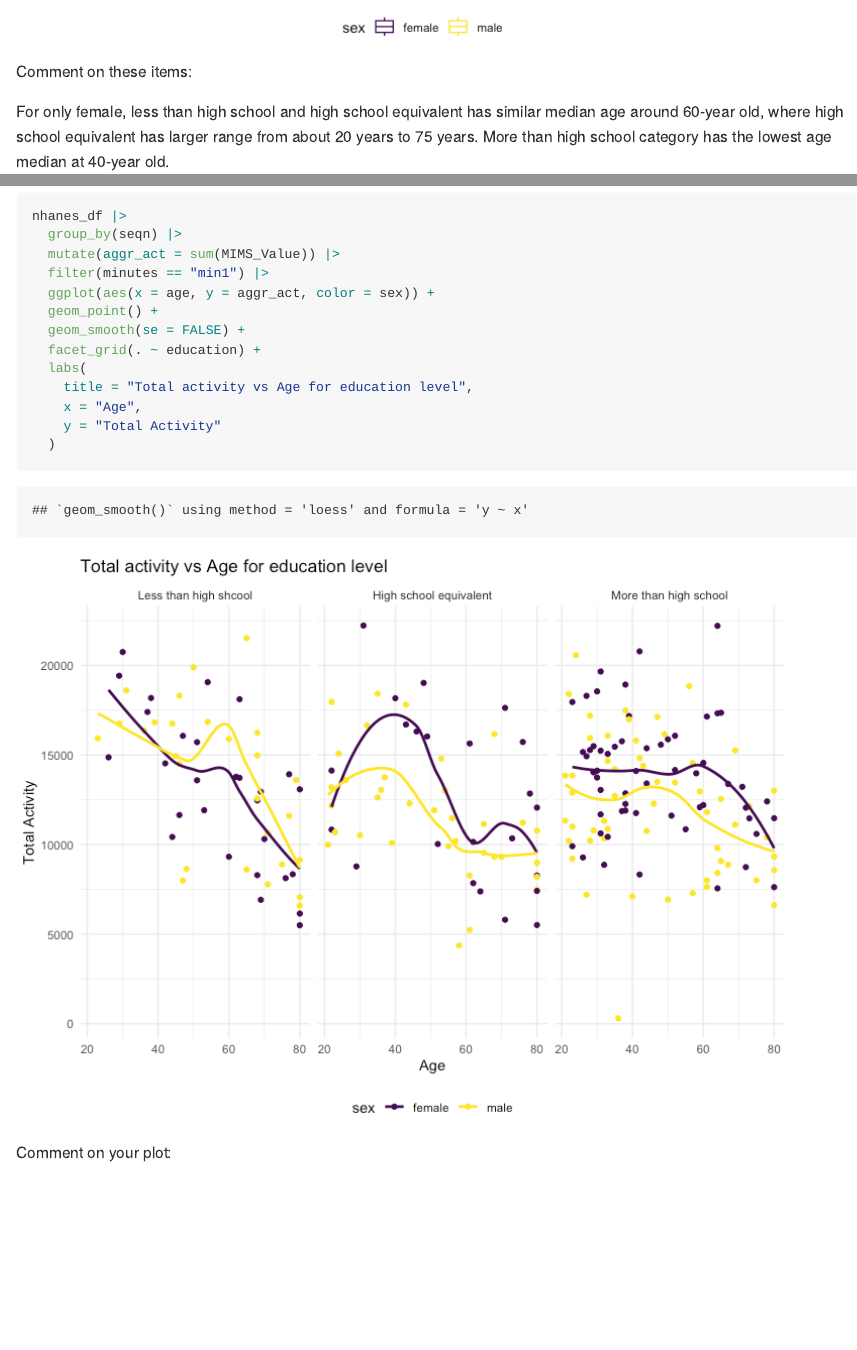
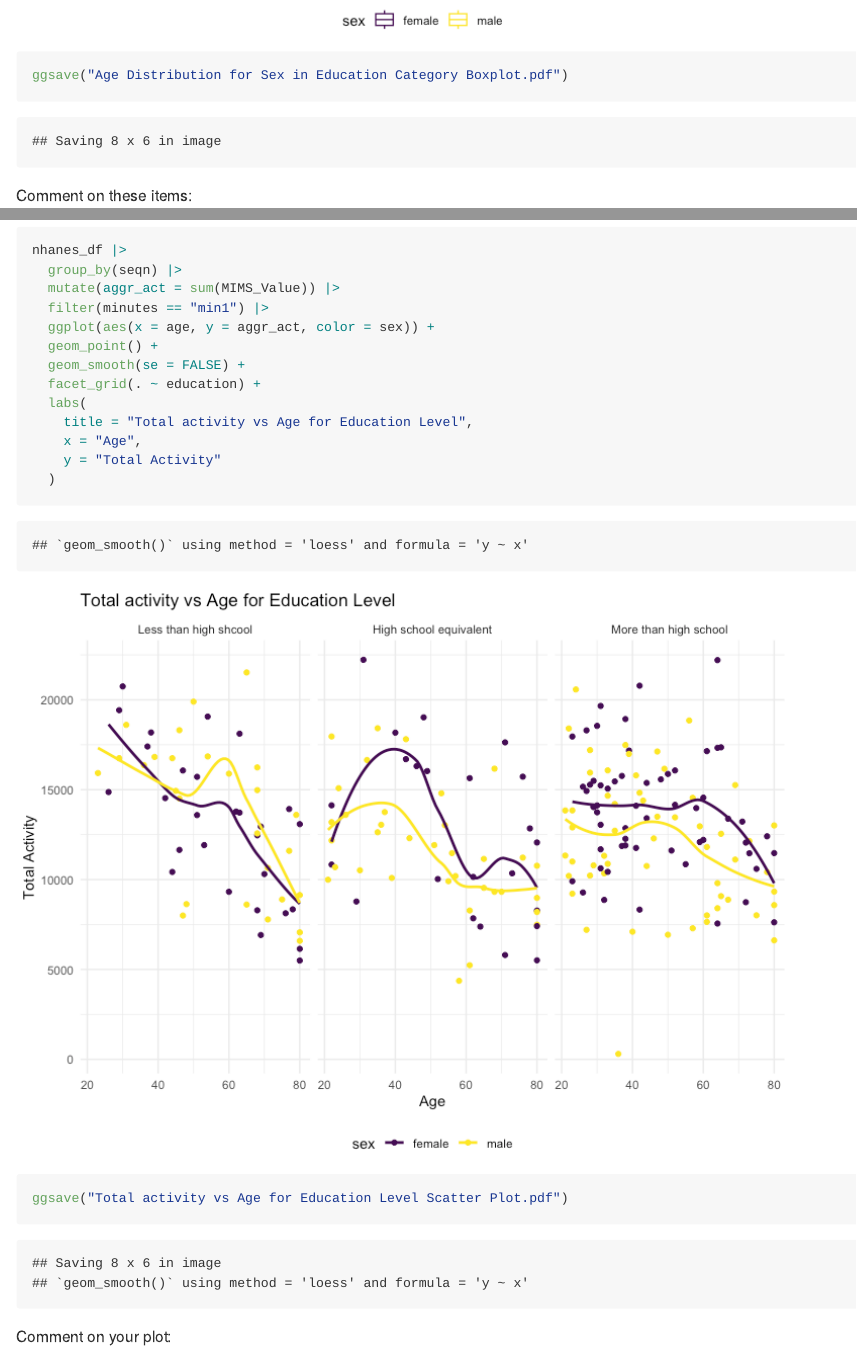
Before and after one commit to zeze83/p8105_hw3_zl2746, an R Markdown document (p8105_hw3_zl2746.Rmd): the page in a window 1100 px wide, from 9550 px down before the commit and from 9810 px down after it, and a second part further down, joined at a grey line. The pictures show the output file p8105_hw3_zl2746.md that the author committed with the source, drawn offline in the style of GitHub; long lines of code are wrapped.

Commit message:
save plots

````diff
--- a/p8105_hw3_zl2746.Rmd
+++ b/p8105_hw3_zl2746.Rmd
@@ -246,6 +248,7 @@ nhanes_df |>
     y = "Age",
     x = "Education"
   )
+ggsave("Age Distribution for Sex in Education Category Boxplot.pdf")
 ```
 
 Comment on these items:
@@ -269,10 +272,11 @@ nhanes_df |>
   geom_smooth(se = FALSE) +
   facet_grid(. ~ education) +
   labs(
-    title = "Total activity vs Age for education level",
+    title = "Total activity vs Age for Education Level",
     x = "Age",
     y = "Total Activity"
   )
+ggsave("Total activity vs Age for Education Level Scatter Plot.pdf")
 ```
 
 Comment on your plot:
````
Also changed, not shown: Age Distribution for Sex in Education Category Boxplot.pdf (added), Data Value vs Response Boxplot.pdf (added), Time vs Mean Data Value Line Plot.pdf (added), Total activity vs Age for Education Level Scatter Plot.pdf (added), p8105_hw3_zl2746.md, p8105_hw3_zl2746_files/figure-gfm/unnamed-chunk-11-1.png, p8105_hw3_zl2746.Rmd (3 more changed lines), 1 other file.
